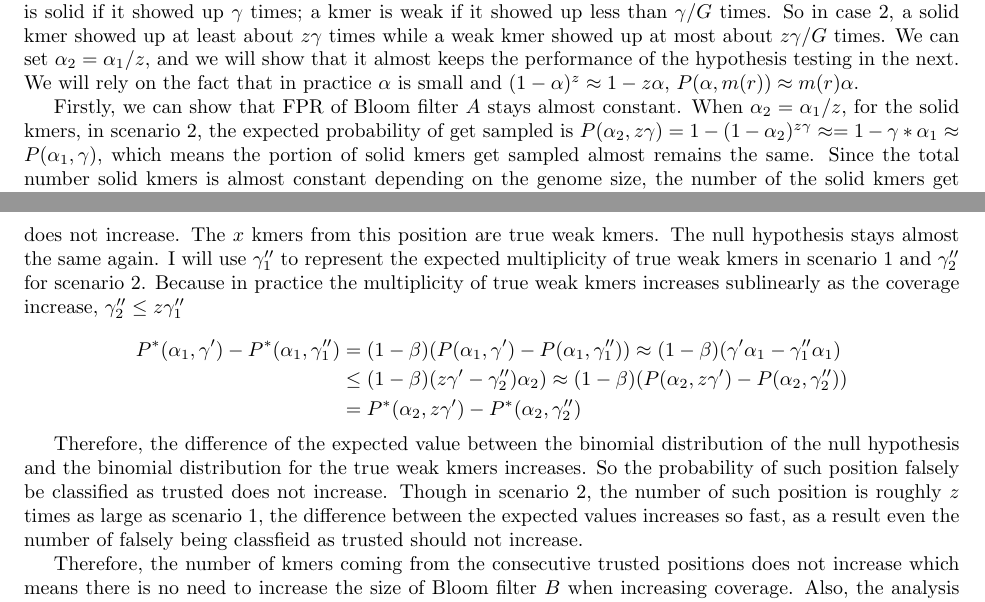
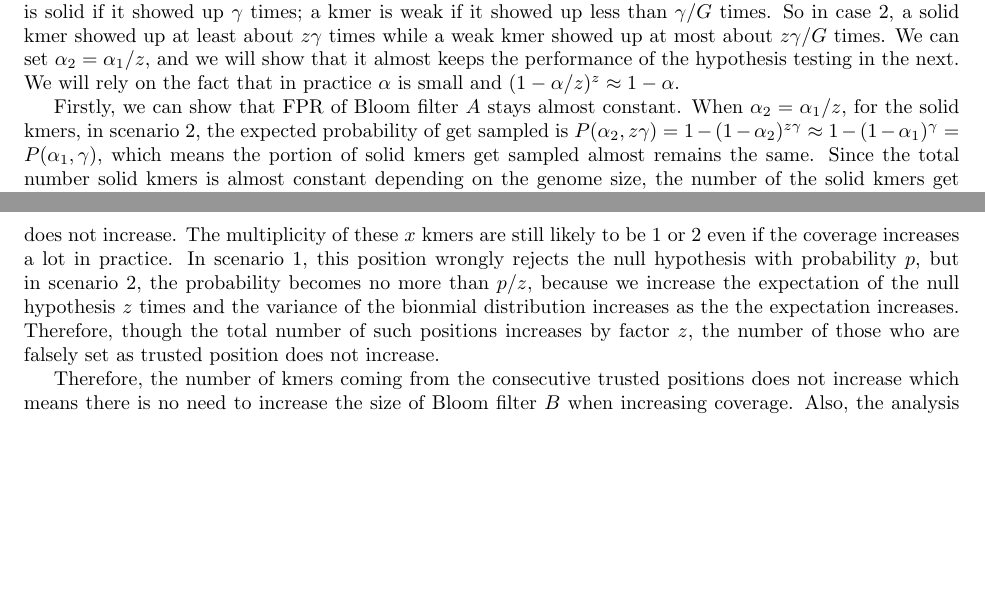
Before and after one commit to mourisl/Lighter, a LaTeX paper (paper/lighter_paper.tex): two parts of pages 4 and 5 of 13, joined at a grey line, cut so that both start at the same text, the shorter picture padded with empty space. Compiled offline with pdfLaTeX.

Commit message:
Revise of Second Pass

```diff
--- a/paper/lighter_paper.tex
+++ b/paper/lighter_paper.tex
@@ -297,23 +297,13 @@ For each position in a read, it can affect up to $x$ kmers where $1\le x\le k$.
 
 After marking each positions, if there are consecutive k trusted positions, we store the corresponding kmer, which is likely a solid $k$-mer, in another bloom filter $B$. Because these kmers are likely from the real genome, the size of $B$ also only depends on the genome size.
 
-We then will informally show that we can keep the space consumption almost constant by adjust $\alpha$ according to the coverage. Considering in one scenario 1, we have the coverage $C$. And in the next scenario 2, we incease the coverage to $zC$, where $z>1$. As the coverage increase, the occurence time of error-free kmers should be increase proportionally and so is the counting of the kmers showing up only one or two times. In scenario 1, we sample the kmers with probability $\alpha_1$, and $\alpha_2$ in scenario 2. In scenario 1, A kmer is solid if it showed up $\gamma$ times; a kmer is weak if it showed up less than $\gamma/G$ times. So in case 2, a solid kmer showed up at least about $z\gamma$ times while a weak kmer showed up at most about $z\gamma/G$ times. We can set $\alpha_2=\alpha_1/z$, and we will show that it almost keeps the performance of the hypothesis testing in the next. We will rely on the fact that in practice $\alpha$ is small and $(1-\alpha)^z\approx 1-z\alpha$, $P(\alpha, m(r))\approx m(r)\alpha$.
+We then will informally show that we can keep the space consumption almost constant by adjust $\alpha$ according to the coverage. Considering in one scenario 1, we have the coverage $C$. And in the next scenario 2, we incease the coverage to $zC$, where $z>1$. As the coverage increase, the occurence time of error-free kmers should be increase proportionally and so is the counting of the kmers showing up only one or two times. In scenario 1, we sample the kmers with probability $\alpha_1$, and $\alpha_2$ in scenario 2. In scenario 1, A kmer is solid if it showed up $\gamma$ times; a kmer is weak if it showed up less than $\gamma/G$ times. So in case 2, a solid kmer showed up at least about $z\gamma$ times while a weak kmer showed up at most about $z\gamma/G$ times. We can set $\alpha_2=\alpha_1/z$, and we will show that it almost keeps the performance of the hypothesis testing in the next. We will rely on the fact that in practice $\alpha$ is small and $(1-\alpha/z)^z\approx 1-\alpha$.
 
-Firstly, we can show that FPR of Bloom filter $A$ stays almost constant. When $\alpha_2=\alpha_1/z$, for the solid kmers, in scenario 2, the expected probability of get sampled is $P(\alpha_2,z\gamma)=1-(1-\alpha_2)^{z\gamma}\approx=1-\gamma*\alpha_1\approx P(\alpha_1,\gamma)$, which means the portion of solid kmers get sampled almost remains the same. Since the total number solid kmers is almost constant depending on the genome size, the number of the solid kmers get sampled is almost the same. For the weak kmers, most of them have multiplicity 1 in practice. Though the number of unique kmers may increase by $z$ times as the coverage increases, the number of them get sampled stays the same due to the smaller sampling rate. In other words, the total number of weak kmers get sampled is also almost constant. Thus, the total number of sampled $k$-mers almost does not change, and the FPR of Bloom filter $A$ stays the same.
+Firstly, we can show that FPR of Bloom filter $A$ stays almost constant. When $\alpha_2=\alpha_1/z$, for the solid kmers, in scenario 2, the expected probability of get sampled is $P(\alpha_2,z\gamma)=1-(1-\alpha_2)^{z\gamma}\approx 1-(1-\alpha_1)^\gamma = P(\alpha_1,\gamma)$, which means the portion of solid kmers get sampled almost remains the same. Since the total number solid kmers is almost constant depending on the genome size, the number of the solid kmers get sampled is almost the same. For the weak kmers, most of them have multiplicity 1 in practice. Though the number of unique kmers may increase by $z$ times as the coverage increases, the number of them get sampled stays the same due to the smaller sampling rate. In other words, the total number of weak kmers get sampled is also almost constant. Thus, the total number of sampled $k$-mers almost does not change, and the FPR of Bloom filter $A$ stays the same.
 
 Secondly, we can show that if a position and its nearby positions are error-free then its probability of setting as trusted does not change. We already show that $P(\alpha_1,\gamma')\approx P(\alpha_2,z\gamma')$ and the FPR of Bloom filter $A$ is almost the same, hence $P^*(\alpha_1,\gamma')\approx P^*(\alpha_2,z\gamma')$. So the null hypothesis in the two scenarios is approimately the same. For such position, the $x$ kmers are all solid and the number of them showed up in Bloom filter $A$ in scenario 1 follows the binomial distribution with parameters $(x, P^*(\alpha_1, \gamma))$ and the parameter is $(x, P^*(\alpha_2, z\gamma))$ in scenario 2. Obviously, $P^*(\alpha_1, \gamma)\approx P^*(\alpha_2, z\gamma)$ by the same argument. Since the p-value does not change, the probability of such position rejecting the null hypothesis should be almost the same. As a result, the number of solid kmers from consecutive trusted positions is almost the same.
 
-Thirdly, we show that the number of positions that contain error and are falsely set as trusted position does not increase. The $x$ kmers from this position are true weak kmers. The null hypothesis stays almost the same again. I will use $\gamma''_1$ to represent the expected multiplicity of true weak kmers in scenario 1 and $\gamma''_2$ for scenario 2. Because in practice the multiplicity of true weak kmers increases sublinearly as the coverage increase, $\gamma''_2 \leq z\gamma''_1$
-
-\begin{equation*}
-\begin{aligned}
-P^*(\alpha_1, \gamma') - P^*(\alpha_1, \gamma''_1)&=(1-\beta)(P(\alpha_1, \gamma') - P(\alpha_1, \gamma''_1))\approx (1-\beta)(\gamma'\alpha_1 - \gamma''_1\alpha_1)\\
-&\leq (1-\beta)(z\gamma'-\gamma''_2)\alpha_2) \approx (1-\beta)(P(\alpha_2, z\gamma')-P(\alpha_2, \gamma''_2)) \\
-&=P^*(\alpha_2, z\gamma') - P^*(\alpha_2, \gamma''_2)
-\end{aligned}
-\end{equation*}
-
-Therefore, the difference of the expected value between the binomial distribution of the null hypothesis and the binomial distribution for the true weak kmers increases. So the probability of such position falsely be classified as trusted does not increase. Though in scenario 2, the number of such position is roughly $z$ times as large as scenario 1, the difference between the expected values increases so fast, as a result even the number of falsely being classfieid as trusted should not increase.
+Thirdly, we show that the number of positions that contain error and are falsely set as trusted position does not increase. The multiplicity of these $x$ kmers are still likely to be 1 or 2 even if the coverage increases a lot in practice. In scenario 1, this position wrongly rejects the null hypothesis with probability $p$, but in scenario 2, the probability becomes no more than $p/z$, because we increase the expectation of the null hypothesis $z$ times and the variance of the bionmial distribution increases as the the expectation increases. Therefore, though the total number of such positions increases by factor $z$, the number of those who are falsely set as trusted position does not increase.
 
 Therefore, the number of kmers coming from the consecutive trusted positions does not increase which means there is no need to increase the size of Bloom filter $B$ when increasing coverage. Also, the analysis showed that the ability of capturing solid kmers remains almost the same when we change $\alpha$ linearly.
 
```
Also changed, not shown: paper/lighter_paper.pdf, 1 other file.
